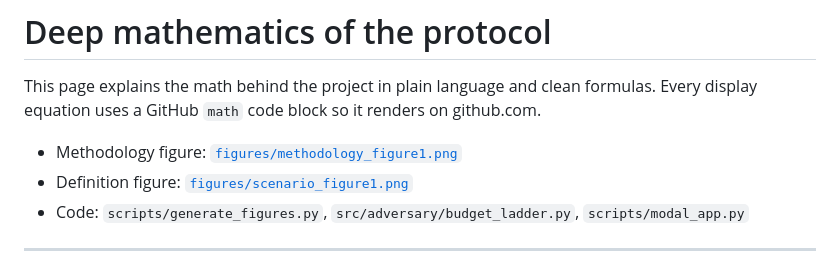
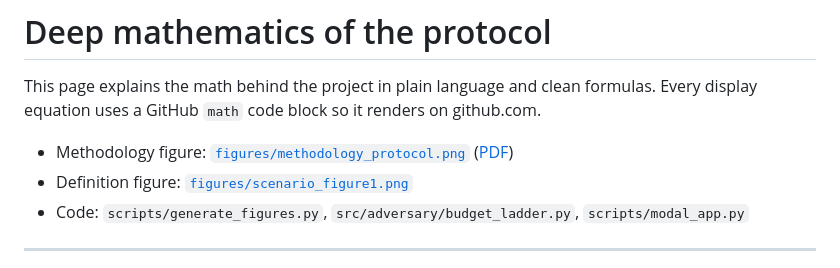
Before and after one commit to OudoumAlihoumed/deception-monitor-robustness, a Markdown page: docs/MATH_LADDER.md, the part around the change. Drawn GitHub-style.

```diff
--- a/docs/MATH_LADDER.md
+++ b/docs/MATH_LADDER.md
@@ -4,7 +4,7 @@ This page explains the math behind the project in plain language and clean
 formulas. Every display equation uses a GitHub `math` code block so it renders
 on github.com.
 
-- Methodology figure: [`figures/methodology_figure1.png`](../figures/methodology_figure1.png)
+- Methodology figure: [`figures/methodology_protocol.png`](../figures/methodology_protocol.png) ([PDF](../figures/methodology_protocol.pdf))
 - Definition figure: [`figures/scenario_figure1.png`](../figures/scenario_figure1.png)
 - Code: `scripts/generate_figures.py`, `src/adversary/budget_ladder.py`, `scripts/modal_app.py`
 
```
Also changed, not shown: README.md (+2 -2 lines), figures/methodology_figure1.png (added), figures/methodology_protocol.png (added), paper/figures/methodology_figure1.png, 2 other files.
